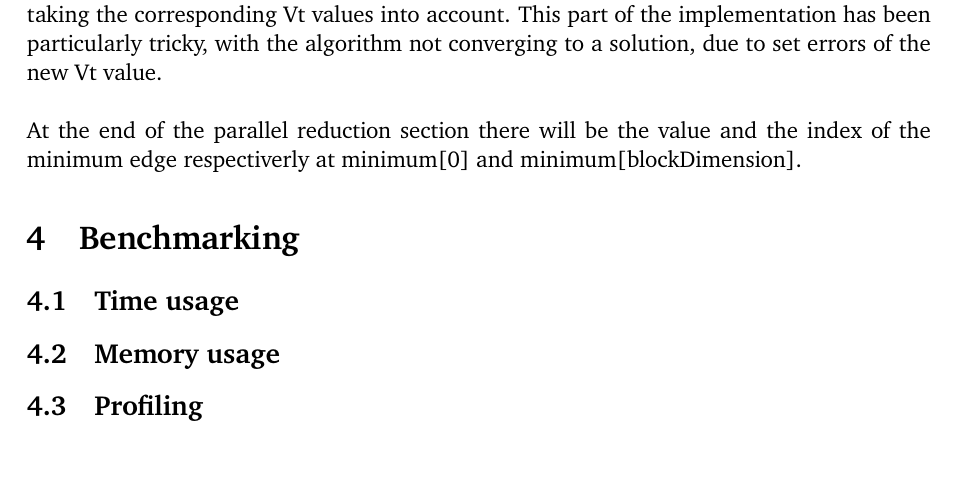
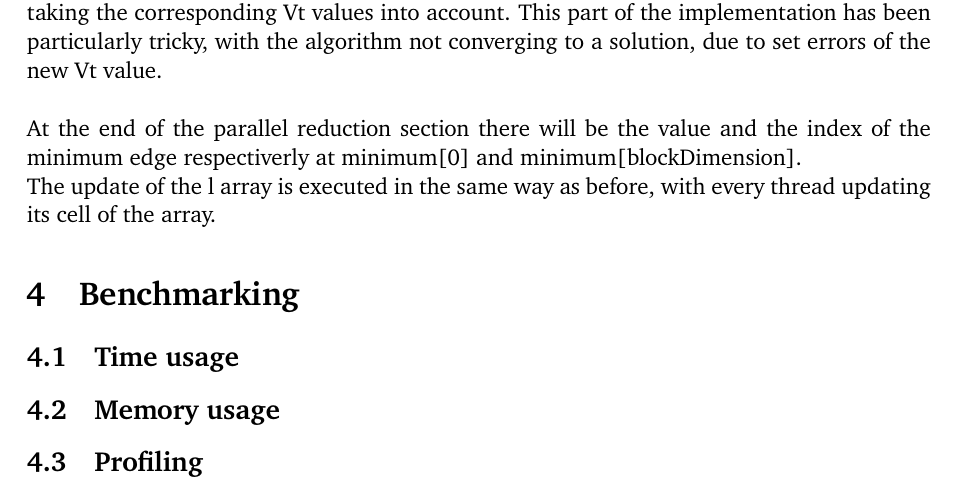
Before and after one commit to dadit97/Unimi-GPU-Computing-Project, a LaTeX document (Report/Report.tex): part of page 9 of 10, cut so that both start at the same text, the shorter picture padded with empty space. Compiled offline with pdfLaTeX.

Commit message:
Report improvements

```diff
--- a/Report/Report.tex
+++ b/Report/Report.tex
@@ -292,6 +292,8 @@ This part of the implementation has been particularly tricky, with the algorithm
 
 At the end of the parallel reduction section there will be the value and the index of the minimum edge respectiverly at minimum[0] and minimum[blockDimension].
 
+The update of the l array is executed in the same way as before, with every thread updating its cell of the array.
+
 \section{Benchmarking}
 
 \subsection{Time usage}
```
Also changed, not shown: Report/Report.pdf, 3 other files.
